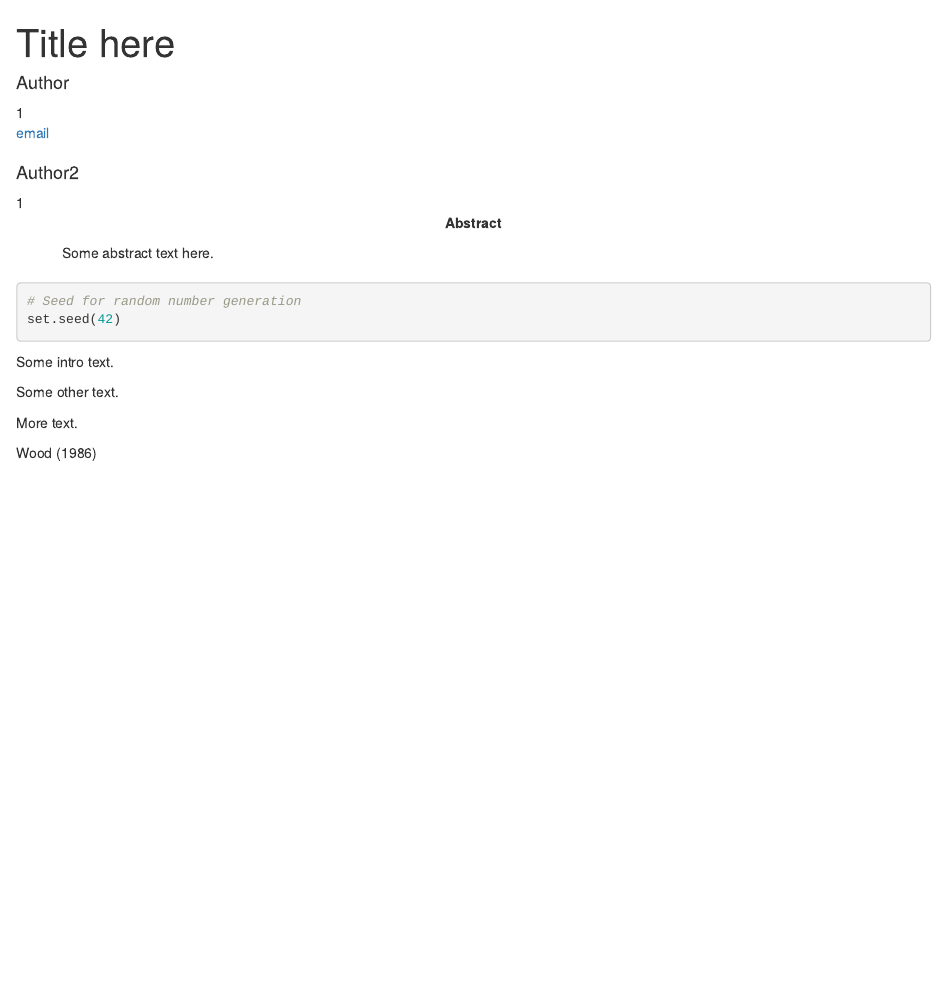
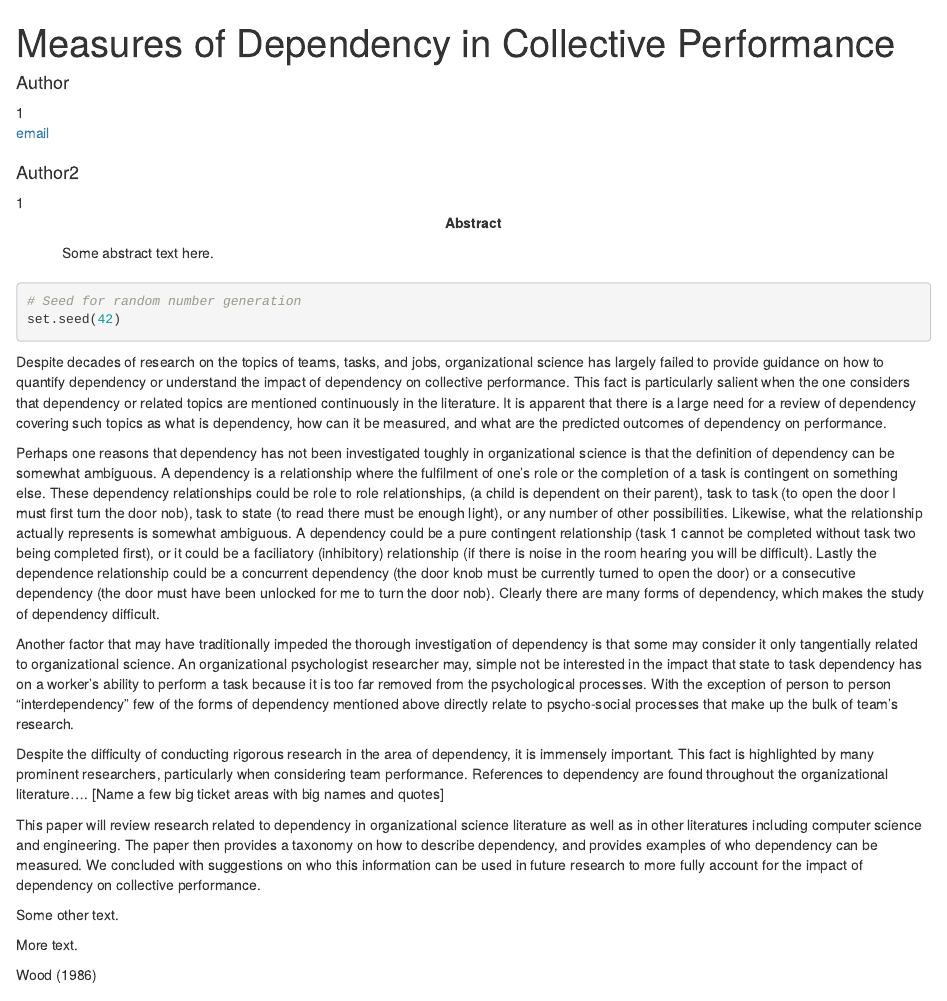
Before and after one commit to Cdishop/group_productivity, an R Markdown document (Papers/Dependency/compile_dependency.Rmd): the page in a window 1100 px wide, from its top. Rendered offline with R 4.5, knitr and Pandoc, with nearby package versions; some code elsewhere in the file could not run offline.

Commit message:
DPND-3 Write intro first draft

```diff
--- a/Papers/Dependency/compile_dependency.Rmd
+++ b/Papers/Dependency/compile_dependency.Rmd
@@ -1,8 +1,8 @@
 ---
 # https://crsh.github.io/papaja_man/index.html
 
-title             : "Title here"
-shorttitle        : "COMPACT TITLE"
+title             : "Measures of Dependency in Collective Performance"
+shorttitle        : "Measures of Dependency"
 
 author:
   - name          : "Author"
@@ -24,7 +24,7 @@ author_note: |
 abstract: |
   Some abstract text here.
 
-keywords          : "word, words, words"
+keywords          : "Dependecy, Perfomance, Teams, Tasks"
 wordcount         : "102"
 
 bibliography      : ["../../references.bib"]
@@ -33,7 +33,7 @@ figsintext        : no
 figurelist        : no
 tablelist         : no
 footnotelist      : no
-lineno            : yes
+lineno            : no
 
 lang              : "english"
 class             : "man"
--- a/Papers/Dependency/dependency_intro.Rmd
+++ b/Papers/Dependency/dependency_intro.Rmd
@@ -2,4 +2,12 @@
 output: pdf_document
 ---
 
-Some intro text.
+Despite decades of research on the topics of teams, tasks, and jobs, organizational science has largely failed to provide guidance on how to quantify dependency or understand the impact of dependency on collective performance. This fact is particularly salient when the one considers that dependency or related topics are mentioned continuously in the literature. It is apparent that there is a large need for a review of dependency covering such topics as what is dependency, how can it be measured, and what are the predicted outcomes of dependency on performance.
+
+Perhaps one reasons that dependency has not been investigated toughly in organizational science is that the definition of dependency can be somewhat ambiguous. A dependency is a relationship where the fulfilment of one's role or the completion of a task is contingent on something else. These dependency relationships could be role to role relationships, (a child is dependent on their parent), task to task (to open the door I must first turn the door nob), task to state (to read there must be enough light), or any number of other possibilities. Likewise, what the relationship actually represents is somewhat ambiguous. A dependency could be a pure contingent relationship (task 1 cannot be completed without task two being completed first), or it could be a faciliatory (inhibitory) relationship (if there is noise in the room hearing you will be difficult). Lastly the dependence relationship could be a concurrent dependency (the door knob must be currently turned to open the door) or a consecutive dependency (the door must have been unlocked for me to turn the door nob). Clearly there are many forms of dependency, which makes the study of dependency difficult.
+
+Another factor that may have traditionally impeded the thorough investigation of dependency is that some may consider it only tangentially related to organizational science. An organizational psychologist researcher may, simple not be interested in the impact that state to task dependency has on a worker's ability to perform a task because it is too far removed from the psychological processes. With the exception of person to person "interdependency" few of the forms of dependency mentioned above directly relate to psycho-social processes that make up the bulk of team's research.
+
+Despite the difficulty of conducting rigorous research in the area of dependency, it is immensely important. This fact is highlighted by many prominent researchers, particularly when considering team performance. References to dependency are found throughout the organizational literature.... [Name a few big ticket areas with big names and quotes]
+
+This paper will review research related to dependency in organizational science literature as well as in other literatures including computer science and engineering. The paper then provides a taxonomy on how to describe dependency, and provides examples of who dependency can be measured. We concluded with suggestions on who this information can be used in future research to more fully account for the impact of dependency on collective performance.
```
Also changed, not shown: Papers/Dependency/notes.Rmd (+4 -2 lines).
